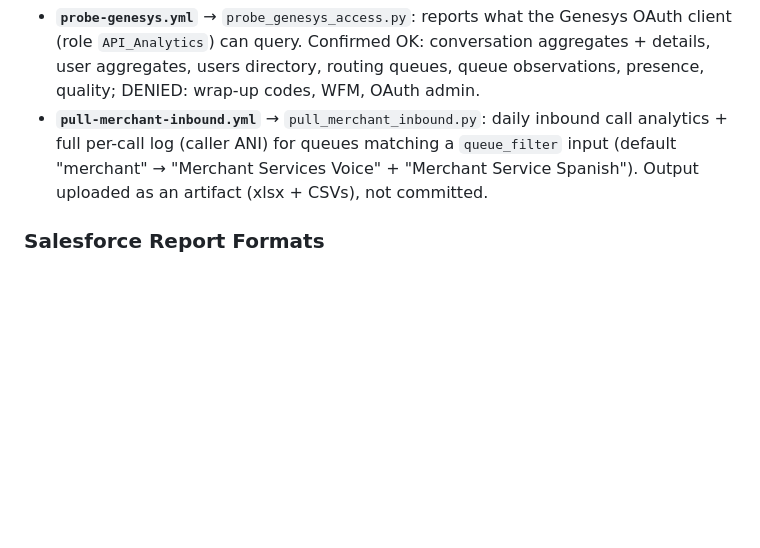
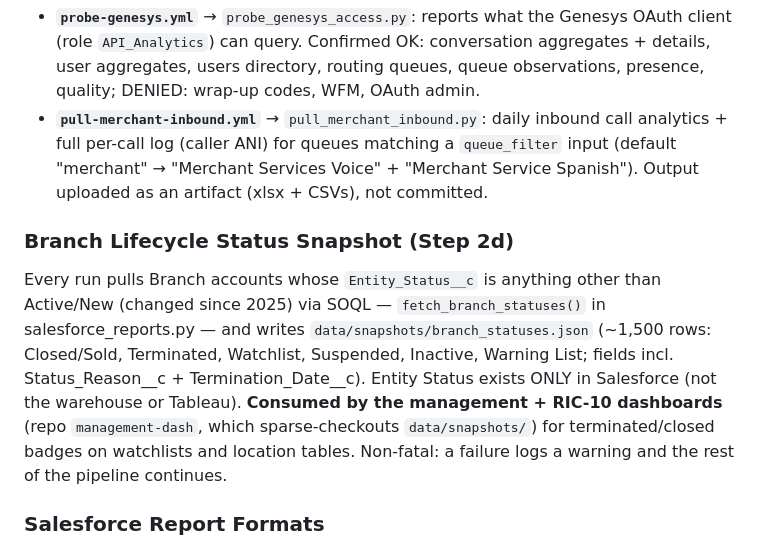
Before and after one commit to KevinVillegasDev/osr-enrollmentdash, a Markdown page: CLAUDE.md, the part around the change. Drawn GitHub-style; blank space fills up the shorter version.

Commit message:
Document branch-status snapshot step (2d)
Co-Authored-By: Claude Fable 5 <noreply@anthropic.com>

```diff
--- a/CLAUDE.md
+++ b/CLAUDE.md
@@ -276,6 +276,17 @@ Manual (`workflow_dispatch`) only — not scheduled, safe to leave in place:
 - **`probe-genesys.yml`** → `probe_genesys_access.py`: reports what the Genesys OAuth client (role `API_Analytics`) can query. Confirmed OK: conversation aggregates + details, user aggregates, users directory, routing queues, queue observations, presence, quality; DENIED: wrap-up codes, WFM, OAuth admin.
 - **`pull-merchant-inbound.yml`** → `pull_merchant_inbound.py`: daily inbound call analytics + full per-call log (caller ANI) for queues matching a `queue_filter` input (default "merchant" → "Merchant Services Voice" + "Merchant Service Spanish"). Output uploaded as an artifact (xlsx + CSVs), not committed.
 
+### Branch Lifecycle Status Snapshot (Step 2d)
+
+Every run pulls Branch accounts whose `Entity_Status__c` is anything other than Active/New
+(changed since 2025) via SOQL — `fetch_branch_statuses()` in salesforce_reports.py — and writes
+`data/snapshots/branch_statuses.json` (~1,500 rows: Closed/Sold, Terminated, Watchlist,
+Suspended, Inactive, Warning List; fields incl. Status_Reason__c + Termination_Date__c).
+Entity Status exists ONLY in Salesforce (not the warehouse or Tableau). **Consumed by the
+management + RIC-10 dashboards** (repo `management-dash`, which sparse-checkouts
+`data/snapshots/`) for terminated/closed badges on watchlists and location tables. Non-fatal:
+a failure logs a warning and the rest of the pipeline continues.
+
 ### Salesforce Report Formats
 
 - **SUMMARY** format (Reports 1, 2): Stores raw Salesforce IDs in main keys and display labels in `_label_` prefixed keys.
```
